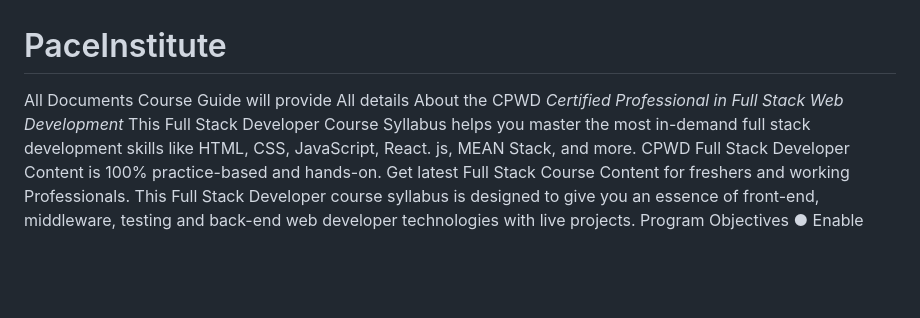
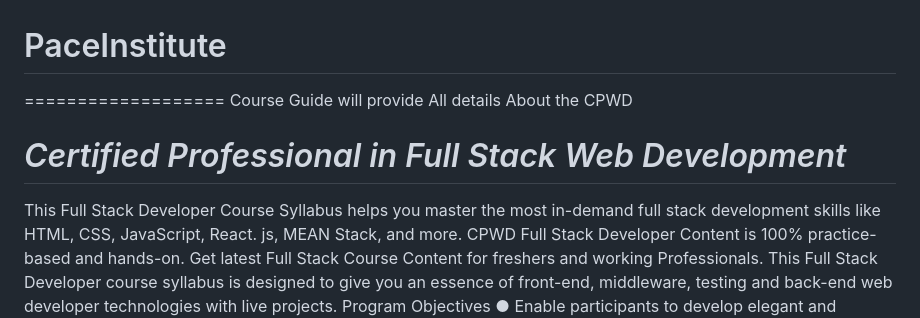
Before and after one commit to OsandaLelum/PaceInstitute, a Markdown page: README.md, the part around the change. Rendered like a GitHub page; blank space fills up the shorter version.

```diff
--- a/README.md
+++ b/README.md
@@ -1,7 +1,9 @@
 # PaceInstitute
-All Documents
+===================
 Course Guide will provide All details About the CPWD
+
 *Certified Professional in Full Stack Web Development*
+===================
 This Full Stack Developer Course Syllabus helps you master the most in-demand full
 stack development skills like HTML, CSS, JavaScript, React. js, MEAN Stack, and more.
 CPWD Full Stack Developer Content is 100% practice-based and hands-on. Get latest Full
```
